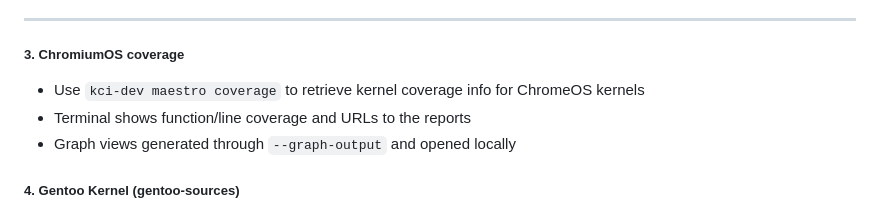
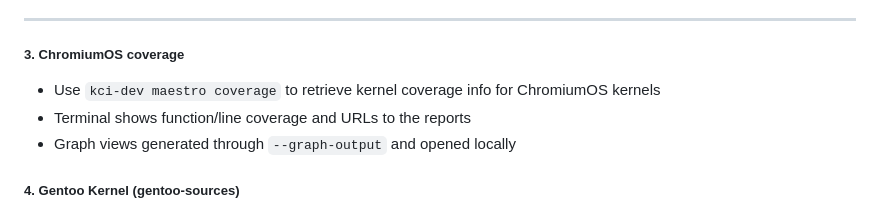
Before and after one commit to aliceinwire/presentations, a Markdown page: LPC_2025_TALK/LPC_2025_TALK.md, the part around the change. Rendered like a GitHub page.

Commit message:
install
Signed-off-by: Arisu Tachibana <alicef@gentoo.org>

```diff
--- a/LPC_2025_TALK/LPC_2025_TALK.md
+++ b/LPC_2025_TALK/LPC_2025_TALK.md
@@ -91,7 +91,7 @@ html: true
 ---
 
 ##### **3. ChromiumOS coverage**
-- Use `kci-dev maestro coverage` to retrieve kernel coverage info for ChromeOS kernels
+- Use `kci-dev maestro coverage` to retrieve kernel coverage info for ChromiumOS kernels
 - Terminal shows function/line coverage and URLs to the reports
 - Graph views generated through `--graph-output` and opened locally
 
```
